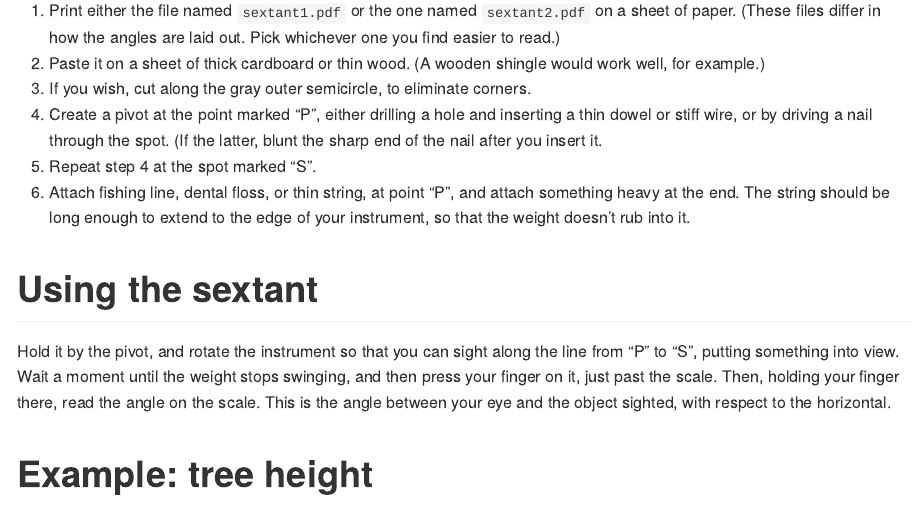
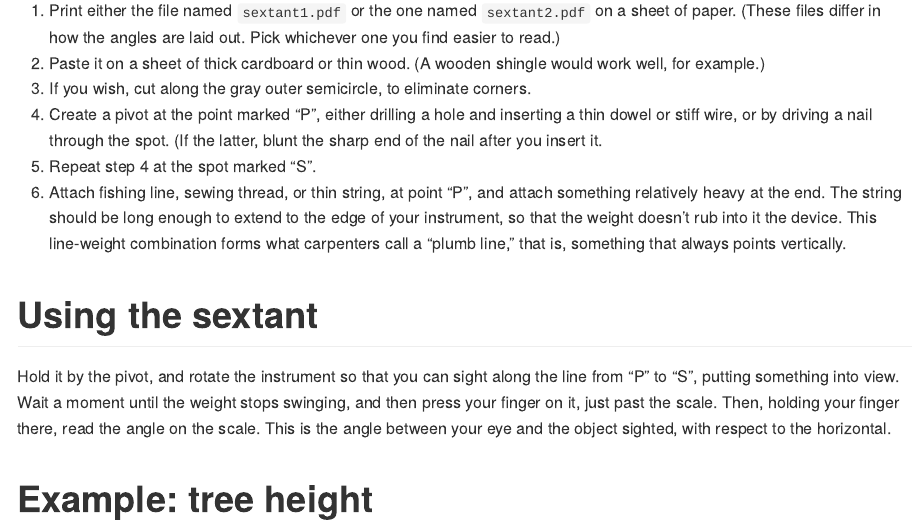
Before and after one commit to dankelley/sextant, an R Markdown document (README.Rmd): the page in a window 1100 px wide, from 480 px down. The pictures show the output file README.md that the author committed with the source, drawn offline in the style of GitHub.

Commit message:
Mention sewing thread for the plumb line.

```diff
--- a/README.Rmd
+++ b/README.Rmd
@@ -30,9 +30,11 @@ To make the sextant, follow these steps:
    a thin dowel or stiff wire, or by driving a nail through the spot.  (If the
    latter, blunt the sharp end of the nail after you insert it.
 5. Repeat step 4 at the spot marked "S".
-6. Attach fishing line, dental floss, or thin string, at point "P", and attach
-   something heavy at the end.  The string should be long enough to extend to
-   the edge of your instrument, so that the weight doesn't rub into it.
+6. Attach fishing line, sewing thread, or thin string, at point "P", and attach
+   something relatively heavy at the end.  The string should be long enough to
+   extend to the edge of your instrument, so that the weight doesn't rub into
+   it the device.  This line-weight combination forms what carpenters call a
+   "plumb line," that is, something that always points vertically.
 
 # Using the sextant
 
```
Also changed, not shown: README.md.
